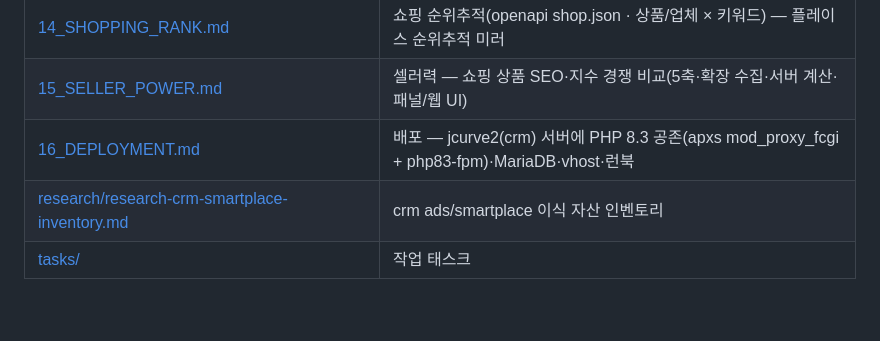
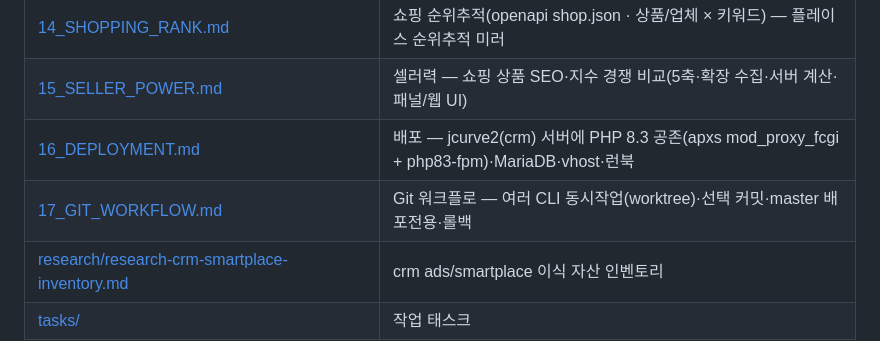
Before and after one commit to jxamen/rankfree, a Markdown page: .claude/CLAUDE.md, the part around the change. Drawn GitHub-style; blank space fills up the shorter version.

Commit message:
docs: Git 워크플로(여러 CLI 동시작업·worktree·선택커밋·배포전용 master) 추가
Co-Authored-By: Claude Opus 4.8 <noreply@anthropic.com>

```diff
--- a/.claude/CLAUDE.md
+++ b/.claude/CLAUDE.md
@@ -78,5 +78,6 @@
 | [14_SHOPPING_RANK.md](./14_SHOPPING_RANK.md) | 쇼핑 순위추적(openapi shop.json · 상품/업체 × 키워드) — 플레이스 순위추적 미러 |
 | [15_SELLER_POWER.md](./15_SELLER_POWER.md) | 셀러력 — 쇼핑 상품 SEO·지수 경쟁 비교(5축·확장 수집·서버 계산·패널/웹 UI) |
 | [16_DEPLOYMENT.md](./16_DEPLOYMENT.md) | 배포 — jcurve2(crm) 서버에 PHP 8.3 공존(apxs mod_proxy_fcgi + php83-fpm)·MariaDB·vhost·런북 |
+| [17_GIT_WORKFLOW.md](./17_GIT_WORKFLOW.md) | Git 워크플로 — 여러 CLI 동시작업(worktree)·선택 커밋·master 배포전용·롤백 |
 | [research/research-crm-smartplace-inventory.md](./research/research-crm-smartplace-inventory.md) | crm ads/smartplace 이식 자산 인벤토리 |
 | [tasks/](./tasks/) | 작업 태스크 |
```
Also changed, not shown: .claude/17_GIT_WORKFLOW.md (added, +57 -0 lines).
